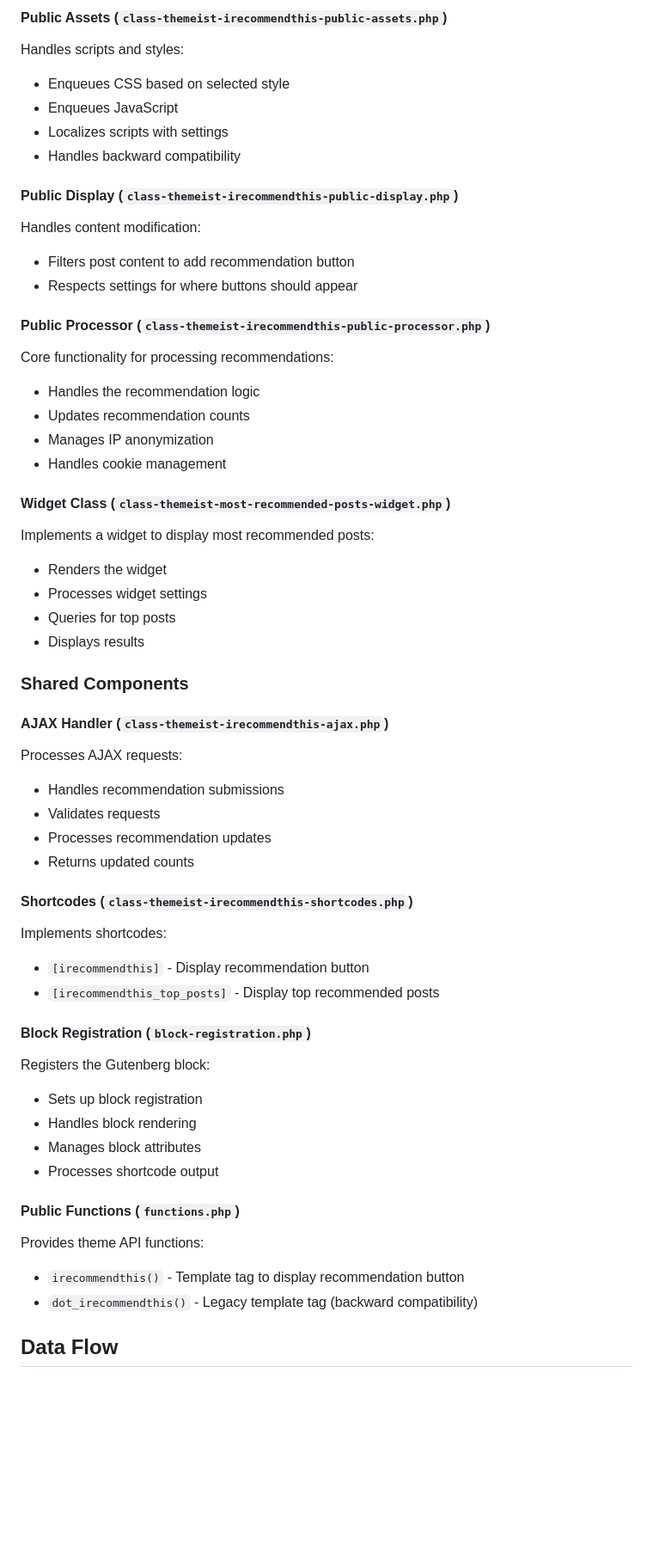
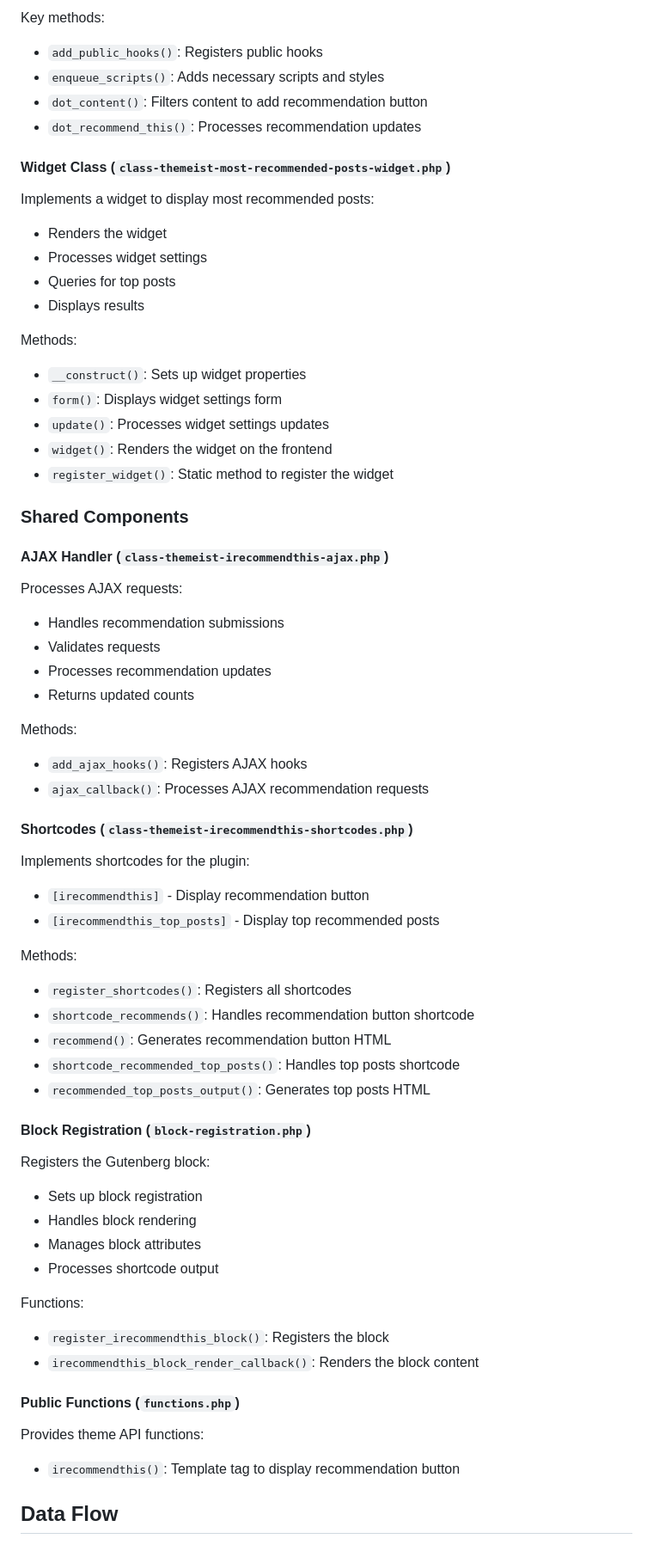
Before and after one commit to webtions/i-recommend-this, a Markdown page: plugin-documentation.md, the part around the change printed below. Shown: that part at 86% size. GitHub-like rendering; blank space fills up the shorter version.

```diff
--- a/plugin-documentation.md
+++ b/plugin-documentation.md
@@ -224,28 +178,9 @@ Coordinates all public-facing functionality:
 
-#### Public Assets (`class-themeist-irecommendthis-public-assets.php`)
-
-Handles scripts and styles:
-
-- Enqueues CSS based on selected style
-- Enqueues JavaScript
-- Localizes scripts with settings
-- Handles backward compatibility
-
-#### Public Display (`class-themeist-irecommendthis-public-display.php`)
-
-Handles content modification:
-
-- Filters post content to add recommendation button
-- Respects settings for where buttons should appear
-
-#### Public Processor (`class-themeist-irecommendthis-public-processor.php`)
-
-Core functionality for processing recommendations:
-
-- Handles the recommendation logic
-- Updates recommendation counts
-- Manages IP anonymization
-- Handles cookie management
+Key methods:
+- `add_public_hooks()`: Registers public hooks
+- `enqueue_scripts()`: Adds necessary scripts and styles
+- `dot_content()`: Filters content to add recommendation button
+- `dot_recommend_this()`: Processes recommendation updates
 
 #### Widget Class (`class-themeist-most-recommended-posts-widget.php`)
 
@@ -255,6 +190,13 @@ Implements a widget to display most recommended posts:
 - Processes widget settings
 - Queries for top posts
 - Displays results
+
+Methods:
+- `__construct()`: Sets up widget properties
+- `form()`: Displays widget settings form
+- `update()`: Processes widget settings updates
+- `widget()`: Renders the widget on the frontend
+- `register_widget()`: Static method to register the widget
 
 ### Shared Components
 
@@ -267,12 +209,23 @@ Processes AJAX requests:
 - Processes recommendation updates
 - Returns updated counts
 
+Methods:
+- `add_ajax_hooks()`: Registers AJAX hooks
+- `ajax_callback()`: Processes AJAX recommendation requests
+
 #### Shortcodes (`class-themeist-irecommendthis-shortcodes.php`)
 
-Implements shortcodes:
+Implements shortcodes for the plugin:
 
 - `[irecommendthis]` - Display recommendation button
 - `[irecommendthis_top_posts]` - Display top recommended posts
+
+Methods:
+- `register_shortcodes()`: Registers all shortcodes
+- `shortcode_recommends()`: Handles recommendation button shortcode
+- `recommend()`: Generates recommendation button HTML
+- `shortcode_recommended_top_posts()`: Handles top posts shortcode
+- `recommended_top_posts_output()`: Generates top posts HTML
 
 #### Block Registration (`block-registration.php`)
 
@@ -283,12 +236,15 @@ Registers the Gutenberg block:
 - Manages block attributes
 - Processes shortcode output
 
+Functions:
+- `register_irecommendthis_block()`: Registers the block
+- `irecommendthis_block_render_callback()`: Renders the block content
+
 #### Public Functions (`functions.php`)
 
 Provides theme API functions:
 
-- `irecommendthis()` - Template tag to display recommendation button
-- `dot_irecommendthis()` - Legacy template tag (backward compatibility)
+- `irecommendthis()`: Template tag to display recommendation button
 
 ## Data Flow
 
```
Also changed, not shown: other parts of plugin-documentation.md (+44 -113 lines).
